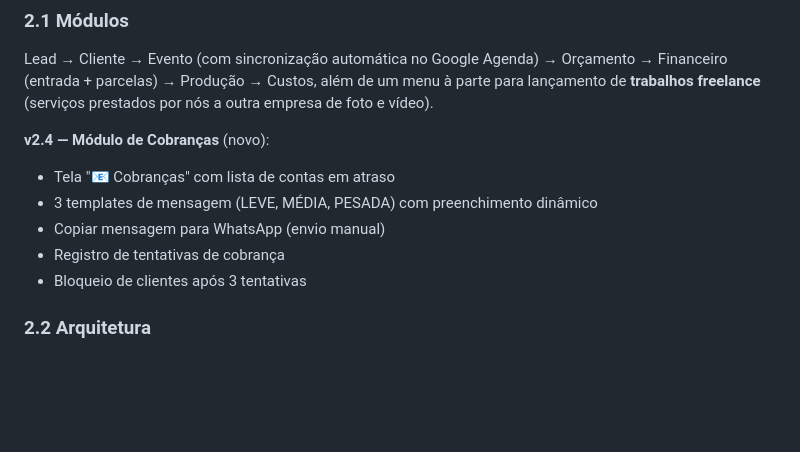
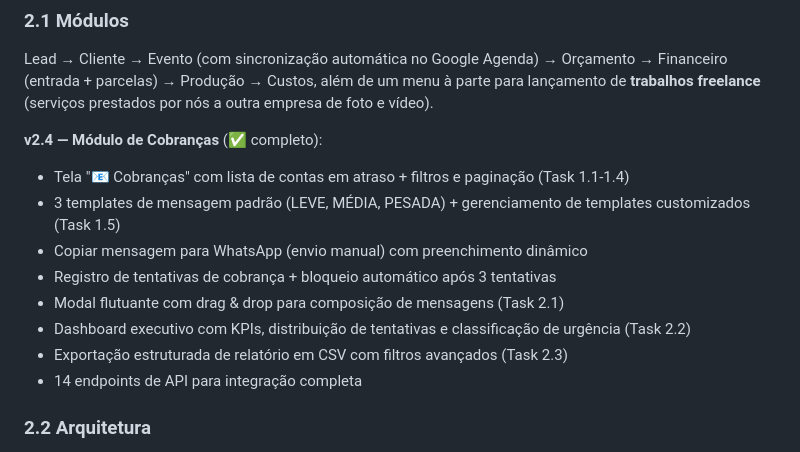
Before and after one commit to qqafabio/cibelematozofotografia, a Markdown page: README.md, the part around the change. Rendered like a GitHub page; blank space fills up the shorter version.

Commit message:
docs: atualizar README - Módulo de Cobrança v2.4 completo
Todas as tasks de 1.1 até 2.3 foram implementadas:
- Task 1.1-1.4: Backend, filtros, paginação e 10 endpoints de API
- Task 1.5: CRUD de templates com validação
- Task 2.1: Modal flutuante com drag & drop
- Task 2.2: Dashboard executivo com KPIs e análises
- Task 2.3: Exportação em CSV com filtros avançados

Módulo pronto para produção.

Co-Authored-By: Claude Haiku 4.5 <noreply@anthropic.com>

```diff
--- a/README.md
+++ b/README.md
@@ -77,12 +77,15 @@ Como bônus: ajustes na página (preços, textos das cláusulas, cores) passam a
 
 Lead → Cliente → Evento (com sincronização automática no Google Agenda) → Orçamento → Financeiro (entrada + parcelas) → Produção → Custos, além de um menu à parte para lançamento de **trabalhos freelance** (serviços prestados por nós a outra empresa de foto e vídeo).
 
-**v2.4 — Módulo de Cobranças** (novo):
-- Tela "📧 Cobranças" com lista de contas em atraso
-- 3 templates de mensagem (LEVE, MÉDIA, PESADA) com preenchimento dinâmico
-- Copiar mensagem para WhatsApp (envio manual)
-- Registro de tentativas de cobrança
-- Bloqueio de clientes após 3 tentativas
+**v2.4 — Módulo de Cobranças** (✅ completo):
+- Tela "📧 Cobranças" com lista de contas em atraso + filtros e paginação (Task 1.1-1.4)
+- 3 templates de mensagem padrão (LEVE, MÉDIA, PESADA) + gerenciamento de templates customizados (Task 1.5)
+- Copiar mensagem para WhatsApp (envio manual) com preenchimento dinâmico
+- Registro de tentativas de cobrança + bloqueio automático após 3 tentativas
+- Modal flutuante com drag & drop para composição de mensagens (Task 2.1)
+- Dashboard executivo com KPIs, distribuição de tentativas e classificação de urgência (Task 2.2)
+- Exportação estruturada de relatório em CSV com filtros avançados (Task 2.3)
+- 14 endpoints de API para integração completa
 
 ### 2.2 Arquitetura
 
```
